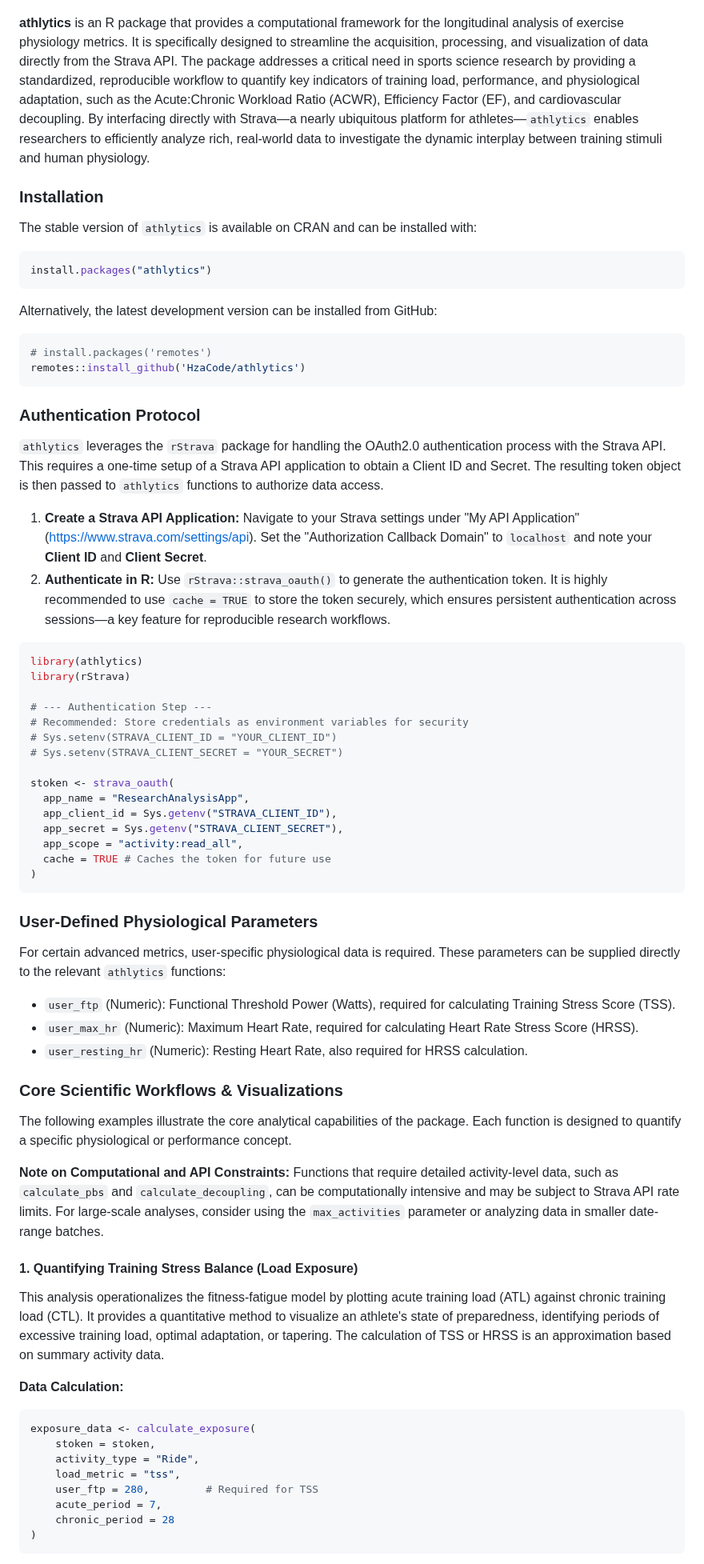
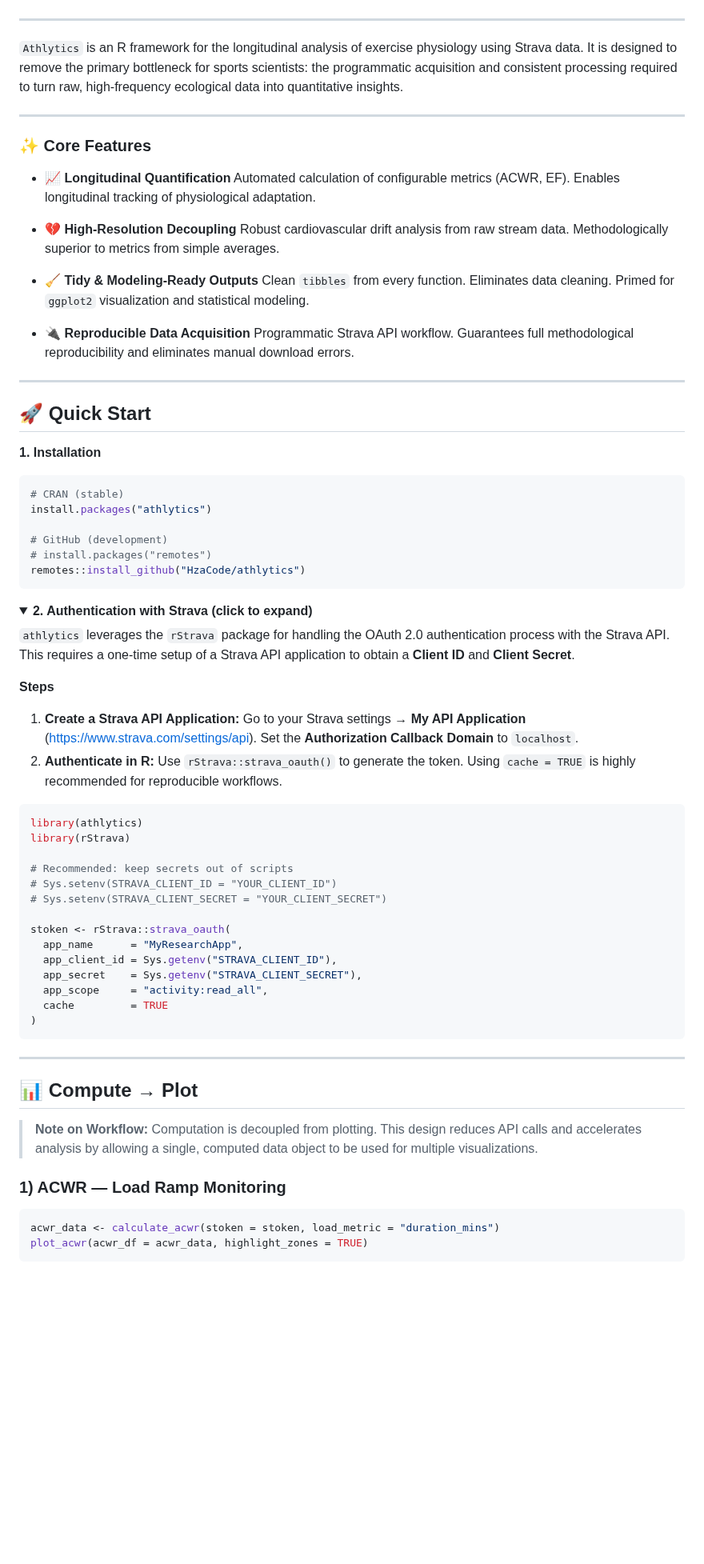
Before and after one commit to HzaCode/Athlytics, a Markdown page: README.md, the part around one of its changes. Shown at 80% size. Rendered like a GitHub page; folded sections open; blank space fills up the shorter version.

````diff
--- a/README.md
+++ b/README.md
@@ -12,74 +9,77 @@ athlytics <img src="https://github.com/HzaCode/athlytics/blob/main/image.png?raw
 [![PRs Welcome](https://img.shields.io/badge/PRs-welcome-brightgreen.svg)](CONTRIBUTING.md)
 [![bioRxiv](https://img.shields.io/badge/bioRxiv-Preprint-F88A0B)](https://www.biorxiv.org/content/10.1101/2025.05.01.651597v3)
 
+---
 
-**athlytics** is an R package that provides a computational framework for the longitudinal analysis of exercise physiology metrics. It is specifically designed to streamline the acquisition, processing, and visualization of data directly from the Strava API. The package addresses a critical need in sports science research by providing a standardized, reproducible workflow to quantify key indicators of training load, performance, and physiological adaptation, such as the Acute:Chronic Workload Ratio (ACWR), Efficiency Factor (EF), and cardiovascular decoupling. By interfacing directly with Strava—a nearly ubiquitous platform for athletes—`athlytics` enables researchers to efficiently analyze rich, real-world data to investigate the dynamic interplay between training stimuli and human physiology.
+`Athlytics` is an R framework for the longitudinal analysis of exercise physiology using Strava data. It is designed to remove the primary bottleneck for sports scientists: the programmatic acquisition and consistent processing required to turn raw, high-frequency ecological data into quantitative insights.
 
-### Installation
+---
+### ✨ Core Features
 
-The stable version of `athlytics` is available on CRAN and can be installed with:
+*   **📈 Longitudinal Quantification**
+    Automated calculation of configurable metrics (ACWR, EF). Enables longitudinal tracking of physiological adaptation.
+
+*   **💔 High-Resolution Decoupling**
+    Robust cardiovascular drift analysis from raw stream data. Methodologically superior to metrics from simple averages.
+
+*   **🧹 Tidy & Modeling-Ready Outputs**
+    Clean `tibbles` from every function. Eliminates data cleaning. Primed for `ggplot2` visualization and statistical modeling.
+
+*   **🔌 Reproducible Data Acquisition**
+    Programmatic Strava API workflow. Guarantees full methodological reproducibility and eliminates manual download errors.
+---
+## 🚀 Quick Start
+
+**1. Installation**
+
 ```r
+# CRAN (stable)
 install.packages("athlytics")
+
+# GitHub (development)
+# install.packages("remotes")
+remotes::install_github("HzaCode/athlytics")
 ```
 
-Alternatively, the latest development version can be installed from GitHub:
-```r
-# install.packages('remotes')
-remotes::install_github('HzaCode/athlytics')
-```
+<details>
+  <summary><strong>2. Authentication with Strava (click to expand)</strong></summary>
 
-### Authentication Protocol
+`athlytics` leverages the `rStrava` package for handling the OAuth 2.0 authentication process with the Strava API. This requires a one-time setup of a Strava API application to obtain a **Client ID** and **Client Secret**.
 
-`athlytics` leverages the `rStrava` package for handling the OAuth2.0 authentication process with the Strava API. This requires a one-time setup of a Strava API application to obtain a Client ID and Secret. The resulting token object is then passed to `athlytics` functions to authorize data access.
+**Steps**
 
-1.  **Create a Strava API Application:** Navigate to your Strava settings under "My API Application" ([https://www.strava.com/settings/api](https://www.strava.com/settings/api)). Set the "Authorization Callback Domain" to `localhost` and note your **Client ID** and **Client Secret**.
-2.  **Authenticate in R:** Use `rStrava::strava_oauth()` to generate the authentication token. It is highly recommended to use `cache = TRUE` to store the token securely, which ensures persistent authentication across sessions—a key feature for reproducible research workflows.
+1. **Create a Strava API Application:** Go to your Strava settings → **My API Application** ([https://www.strava.com/settings/api](https://www.strava.com/settings/api)). Set the **Authorization Callback Domain** to `localhost`.
+2. **Authenticate in R:** Use `rStrava::strava_oauth()` to generate the token. Using `cache = TRUE` is highly recommended for reproducible workflows.
 
 ```r
 library(athlytics)
 library(rStrava)
 
-# --- Authentication Step ---
-# Recommended: Store credentials as environment variables for security
+# Recommended: keep secrets out of scripts
 # Sys.setenv(STRAVA_CLIENT_ID = "YOUR_CLIENT_ID")
-# Sys.setenv(STRAVA_CLIENT_SECRET = "YOUR_SECRET")
+# Sys.setenv(STRAVA_CLIENT_SECRET = "YOUR_CLIENT_SECRET")
 
-stoken <- strava_oauth(
-  app_name = "ResearchAnalysisApp",
+stoken <- rStrava::strava_oauth(
+  app_name      = "MyResearchApp",
   app_client_id = Sys.getenv("STRAVA_CLIENT_ID"),
-  app_secret = Sys.getenv("STRAVA_CLIENT_SECRET"),
-  app_scope = "activity:read_all",
-  cache = TRUE # Caches the token for future use
+  app_secret    = Sys.getenv("STRAVA_CLIENT_SECRET"),
+  app_scope     = "activity:read_all",
+  cache         = TRUE
 )
 ```
 
-### User-Defined Physiological Parameters
+</details>
 
-For certain advanced metrics, user-specific physiological data is required. These parameters can be supplied directly to the relevant `athlytics` functions:
+---
 
-*   `user_ftp` (Numeric): Functional Threshold Power (Watts), required for calculating Training Stress Score (TSS).
-*   `user_max_hr` (Numeric): Maximum Heart Rate, required for calculating Heart Rate Stress Score (HRSS).
-*   `user_resting_hr` (Numeric): Resting Heart Rate, also required for HRSS calculation.
+## 📊 Compute → Plot
 
-### Core Scientific Workflows & Visualizations
+>**Note on Workflow:** Computation is decoupled from plotting. This design reduces API calls and accelerates analysis by allowing a single, computed data object to be used for multiple visualizations.
 
-The following examples illustrate the core analytical capabilities of the package. Each function is designed to quantify a specific physiological or performance concept.
+### 1) ACWR — Load Ramp Monitoring
 
-**Note on Computational and API Constraints:** Functions that require detailed activity-level data, such as `calculate_pbs` and `calculate_decoupling`, can be computationally intensive and may be subject to Strava API rate limits. For large-scale analyses, consider using the `max_activities` parameter or analyzing data in smaller date-range batches.
-
-#### 1. Quantifying Training Stress Balance (Load Exposure)
-
-This analysis operationalizes the fitness-fatigue model by plotting acute training load (ATL) against chronic training load (CTL). It provides a quantitative method to visualize an athlete's state of preparedness, identifying periods of excessive training load, optimal adaptation, or tapering. The calculation of TSS or HRSS is an approximation based on summary activity data.
-
-**Data Calculation:**
 ```r
-exposure_data <- calculate_exposure(
-    stoken = stoken,
-    activity_type = "Ride",
-    load_metric = "tss",
-    user_ftp = 280,         # Required for TSS
-    acute_period = 7,
-    chronic_period = 28
-)
+acwr_data <- calculate_acwr(stoken = stoken, load_metric = "duration_mins")
+plot_acwr(acwr_df = acwr_data, highlight_zones = TRUE)
 ```
 
````
Also changed, not shown: other parts of README.md (+41 -105 lines).
